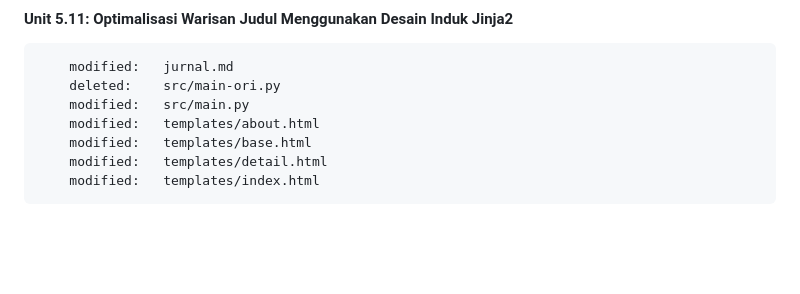
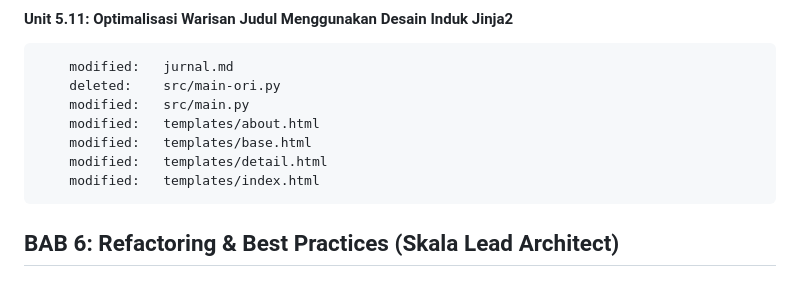
Before and after one commit to ingskillsetstraining/fastapi-beginner-blog, a Markdown page: jurnal.md, the part around the change. Drawn GitHub-style; blank space fills up the shorter version.

Commit message:
---BAB 6: Refactoring & Best Practices (Skala Lead Architect)---

```diff
--- a/jurnal.md
+++ b/jurnal.md
@@ -224,3 +224,5 @@ Learning framework FastAPI by building a fully static blog
         modified:   templates/base.html
         modified:   templates/detail.html
         modified:   templates/index.html
+
+## BAB 6: Refactoring & Best Practices (Skala Lead Architect)
```
